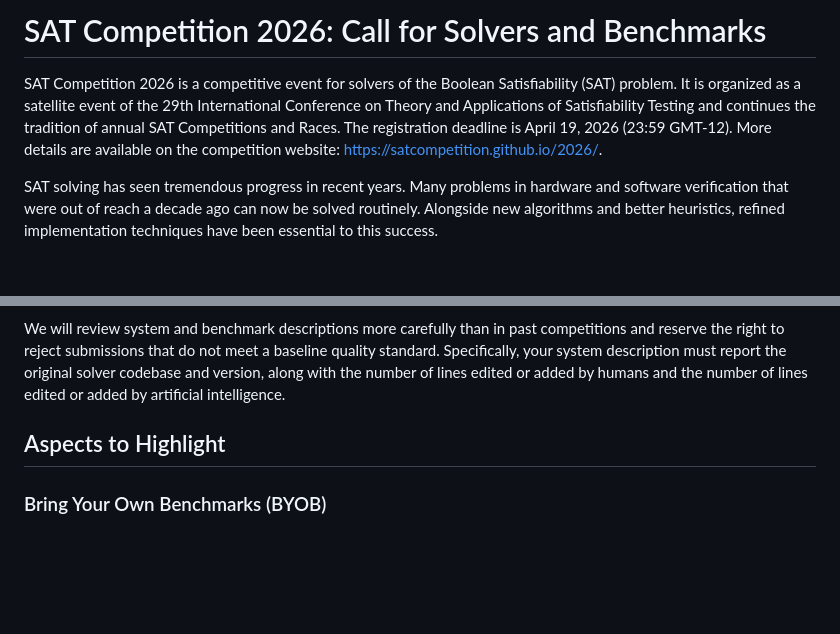
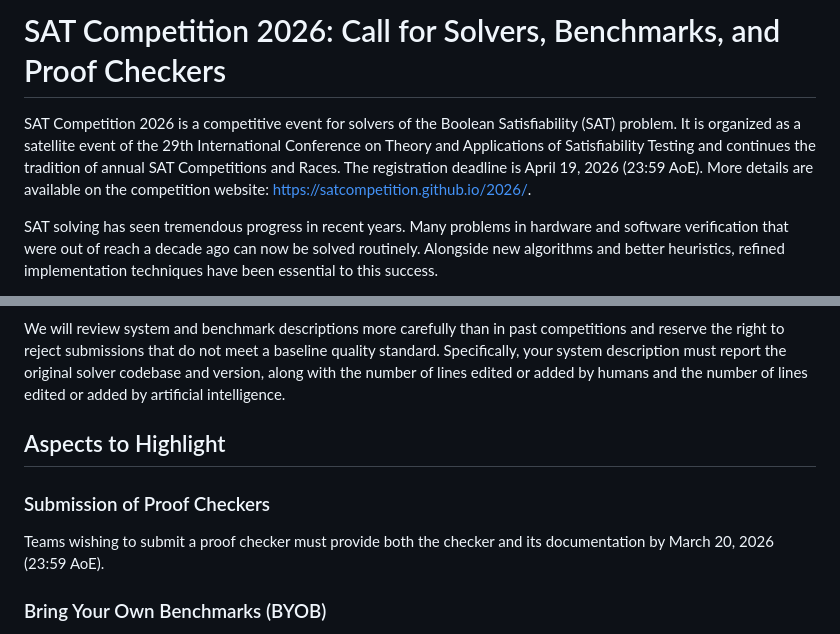
Before and after one commit to satcompetition/2026, a Markdown page: README.md, 2 parts joined by grey strips. Rendered like a GitHub page; blank space fills up the shorter version.

Commit message:
proof checkers

```diff
--- a/README.md
+++ b/README.md
@@ -1,6 +1,6 @@
-# SAT Competition 2026: Call for Solvers and Benchmarks
+# SAT Competition 2026: Call for Solvers, Benchmarks, and Proof Checkers
 
-SAT Competition 2026 is a competitive event for solvers of the Boolean Satisfiability (SAT) problem. It is organized as a satellite event of the 29th International Conference on Theory and Applications of Satisfiability Testing and continues the tradition of annual SAT Competitions and Races. The registration deadline is April 19, 2026 (23:59 GMT-12). More details are available on the competition website: <https://satcompetition.github.io/2026/>.
+SAT Competition 2026 is a competitive event for solvers of the Boolean Satisfiability (SAT) problem. It is organized as a satellite event of the 29th International Conference on Theory and Applications of Satisfiability Testing and continues the tradition of annual SAT Competitions and Races. The registration deadline is April 19, 2026 (23:59 AoE). More details are available on the competition website: <https://satcompetition.github.io/2026/>.
 
 SAT solving has seen tremendous progress in recent years. Many problems in hardware and software verification that were out of reach a decade ago can now be solved routinely. Alongside new algorithms and better heuristics, refined implementation techniques have been essential to this success.
 
@@ -32,6 +32,10 @@ We will review system and benchmark descriptions more carefully than in past com
 
 ## Aspects to Highlight
 
+### Submission of Proof Checkers
+
+Teams wishing to submit a proof checker must provide both the checker and its documentation by March 20, 2026 (23:59 AoE).
+
 ### Bring Your Own Benchmarks (BYOB)
 
 Each team participating in the Main Track must submit 20 new benchmark instances that have not appeared in previous competitions, together with a description of their source and generation process. At least 10 of these benchmarks should be of moderate difficulty: neither too easy (solvable by MiniSat within one minute) nor too hard (not solved by the participant's own solver within one hour).
```
